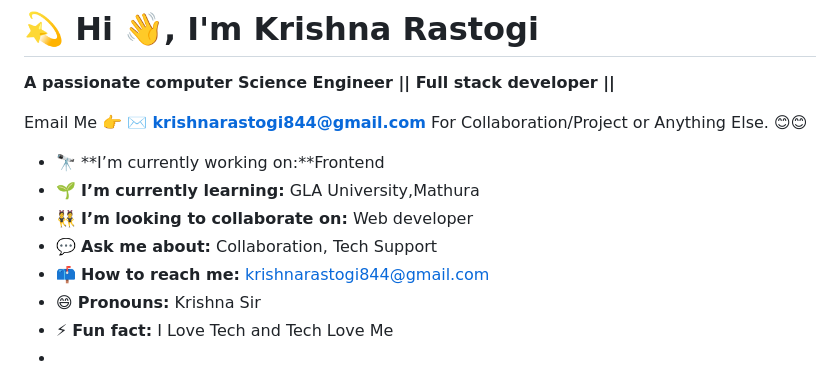
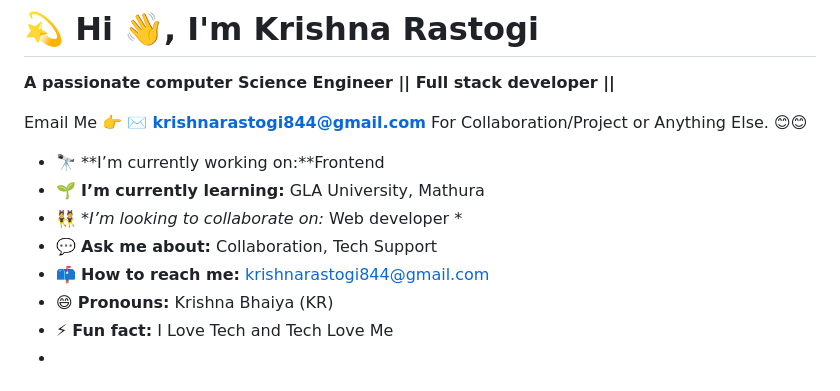
Before and after one commit to rastogi-sahab-001/rastogi-sahab-001, a Markdown page: README.md, the part around the change. Drawn GitHub-style.

```diff
--- a/README.md
+++ b/README.md
@@ -4,11 +4,11 @@
 Email Me 👉 ✉️ **krishnarastogi844@gmail.com** For Collaboration/Project or Anything Else. 😊😊
 
 - 🔭 **I’m currently working on:**Frontend
-- 🌱 **I’m currently learning:** GLA University,Mathura
-- 👯 **I’m looking to collaborate on:** Web developer
+- 🌱 **I’m currently learning:** GLA University, Mathura
+- 👯 **I’m looking to collaborate on:* Web developer *
 - 💬 **Ask me about:** Collaboration, Tech Support
 - 📫 **How to reach me:** krishnarastogi844@gmail.com
-- 😄 **Pronouns:** Krishna Sir
+- 😄 **Pronouns:** Krishna Bhaiya (KR)
 - ⚡ **Fun fact:** I Love Tech and Tech Love Me
 -
 - ## 🏆 GitHub Trophies
```
